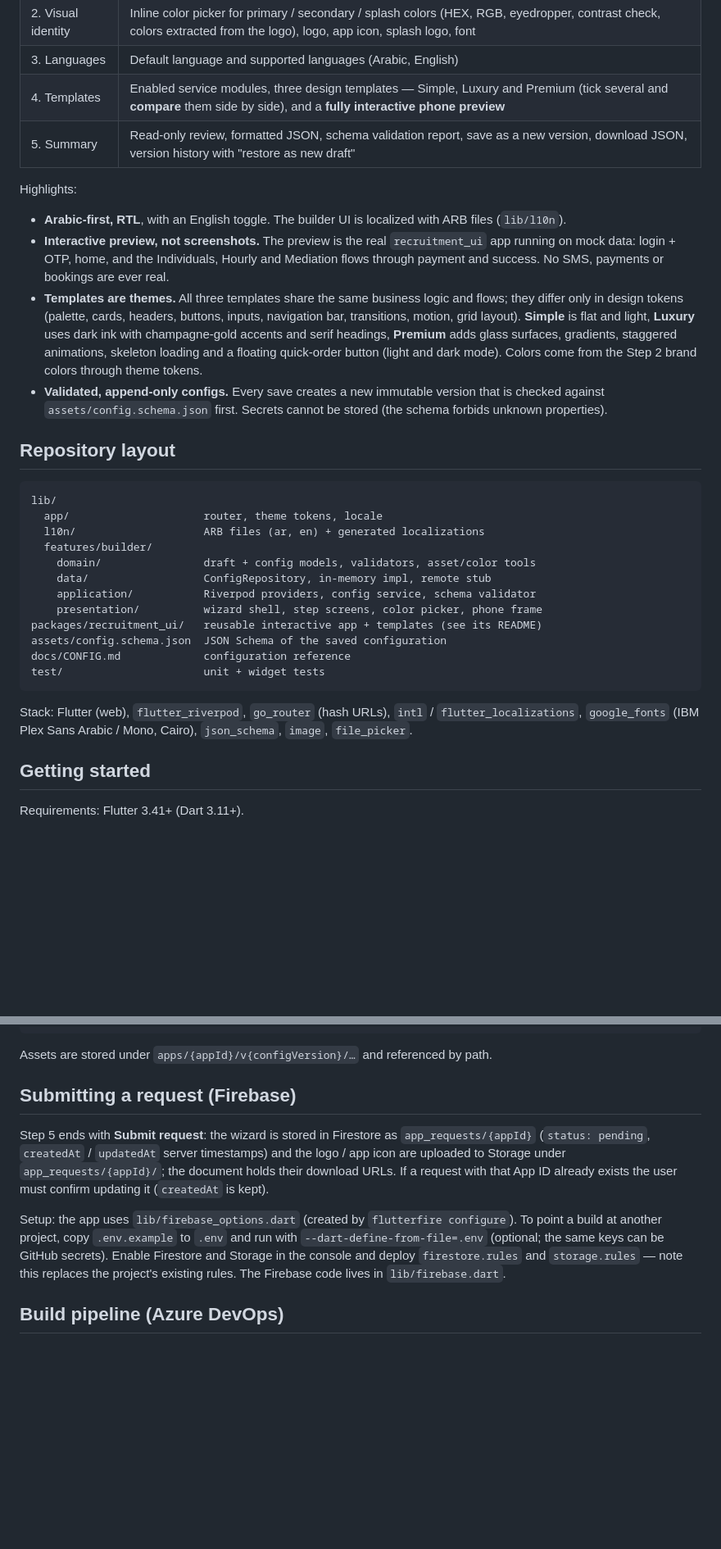
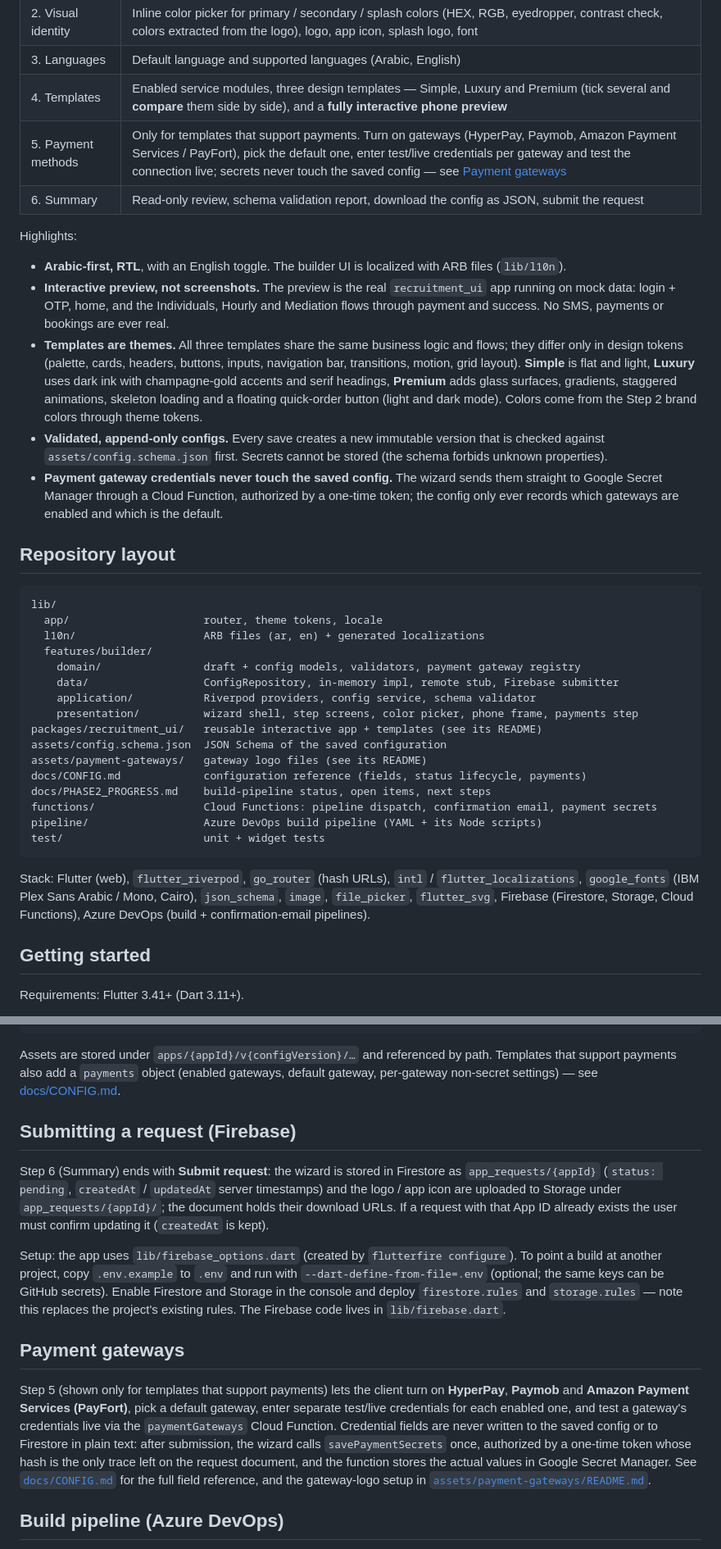
Before and after one commit to ahmedelkhyary/swift-app-builder, a Markdown page: README.md, 2 parts joined by grey strips. Shown at 82% size. Drawn GitHub-style; blank space fills up the shorter version.

````diff
--- a/README.md
+++ b/README.md
@@ -20,7 +20,8 @@ will consume to generate the app.
 | 2. Visual identity | Inline color picker for primary / secondary / splash colors (HEX, RGB, eyedropper, contrast check, colors extracted from the logo), logo, app icon, splash logo, font |
 | 3. Languages | Default language and supported languages (Arabic, English) |
 | 4. Templates | Enabled service modules, three design templates — Simple, Luxury and Premium (tick several and **compare** them side by side), and a **fully interactive phone preview** |
-| 5. Summary | Read-only review, formatted JSON, schema validation report, save as a new version, download JSON, version history with "restore as new draft" |
+| 5. Payment methods | Only for templates that support payments. Turn on gateways (HyperPay, Paymob, Amazon Payment Services / PayFort), pick the default one, enter test/live credentials per gateway and test the connection live; secrets never touch the saved config — see [Payment gateways](#payment-gateways) |
+| 6. Summary | Read-only review, schema validation report, download the config as JSON, submit the request |
 
 Highlights:
 
@@ -40,6 +41,10 @@ Highlights:
 - **Validated, append-only configs.** Every save creates a new immutable version
   that is checked against `assets/config.schema.json` first. Secrets cannot be
   stored (the schema forbids unknown properties).
+- **Payment gateway credentials never touch the saved config.** The wizard
+  sends them straight to Google Secret Manager through a Cloud Function,
+  authorized by a one-time token; the config only ever records which gateways
+  are enabled and which is the default.
 
 ## Repository layout
 
@@ -48,19 +53,24 @@ lib/
   app/                     router, theme tokens, locale
   l10n/                    ARB files (ar, en) + generated localizations
   features/builder/
-    domain/                draft + config models, validators, asset/color tools
-    data/                  ConfigRepository, in-memory impl, remote stub
+    domain/                draft + config models, validators, payment gateway registry
+    data/                  ConfigRepository, in-memory impl, remote stub, Firebase submitter
     application/           Riverpod providers, config service, schema validator
-    presentation/          wizard shell, step screens, color picker, phone frame
+    presentation/          wizard shell, step screens, color picker, phone frame, payments step
 packages/recruitment_ui/   reusable interactive app + templates (see its README)
 assets/config.schema.json  JSON Schema of the saved configuration
-docs/CONFIG.md             configuration reference
+assets/payment-gateways/   gateway logo files (see its README)
+docs/CONFIG.md             configuration reference (fields, status lifecycle, payments)
+docs/PHASE2_PROGRESS.md    build-pipeline status, open items, next steps
+functions/                 Cloud Functions: pipeline dispatch, confirmation email, payment secrets
+pipeline/                  Azure DevOps build pipeline (YAML + its Node scripts)
 test/                      unit + widget tests
 ```
 
 Stack: Flutter (web), `flutter_riverpod`, `go_router` (hash URLs), `intl` /
 `flutter_localizations`, `google_fonts` (IBM Plex Sans Arabic / Mono, Cairo),
-`json_schema`, `image`, `file_picker`.
+`json_schema`, `image`, `file_picker`, `flutter_svg`, Firebase (Firestore,
+Storage, Cloud Functions), Azure DevOps (build + confirmation-email pipelines).
 
 ## Getting started
 
@@ -118,16 +128,34 @@ A saved configuration looks like this (full reference in
 ```
 
 Assets are stored under `apps/{appId}/v{configVersion}/…` and referenced by path.
+Templates that support payments also add a `payments` object (enabled
+gateways, default gateway, per-gateway non-secret settings) — see
+[docs/CONFIG.md](docs/CONFIG.md#payment-methods-payments-and-secrets).
 
 ## Submitting a request (Firebase)
 
-Step 5 ends with **Submit request**: the wizard is stored in Firestore as
+Step 6 (Summary) ends with **Submit request**: the wizard is stored in Firestore as
 `app_requests/{appId}` (`status: pending`, `createdAt` / `updatedAt` server timestamps)
 and the logo / app icon are uploaded to Storage under `app_requests/{appId}/`; the
 document holds their download URLs. If a request with that App ID already exists the user
 must confirm updating it (`createdAt` is kept).
 
 Setup: the app uses `lib/firebase_options.dart` (created by `flutterfire configure`). To point a build at another project, copy `.env.example` to `.env` and run with `--dart-define-from-file=.env` (optional; the same keys can be GitHub secrets). Enable Firestore and Storage in the console and deploy `firestore.rules` and `storage.rules` — note this replaces the project's existing rules. The Firebase code lives in `lib/firebase.dart`.
+
+## Payment gateways
+
+Step 5 (shown only for templates that support payments) lets the client turn
+on **HyperPay**, **Paymob** and **Amazon Payment Services (PayFort)**, pick a
+default gateway, enter separate test/live credentials for each enabled one,
+and test a gateway's credentials live via the `paymentGateways` Cloud
+Function. Credential fields are never written to the saved config or to
+Firestore in plain text: after submission, the wizard calls
+`savePaymentSecrets` once, authorized by a one-time token whose hash is the
+only trace left on the request document, and the function stores the actual
+values in Google Secret Manager. See
+[`docs/CONFIG.md`](docs/CONFIG.md#payment-methods-payments-and-secrets) for
+the full field reference, and the gateway-logo setup in
+[`assets/payment-gateways/README.md`](assets/payment-gateways/README.md).
 
 ## Build pipeline (Azure DevOps)
 
````
Also changed, not shown: other parts of README.md (+1 -1 lines), README.ar.md (+31 -4 lines).
